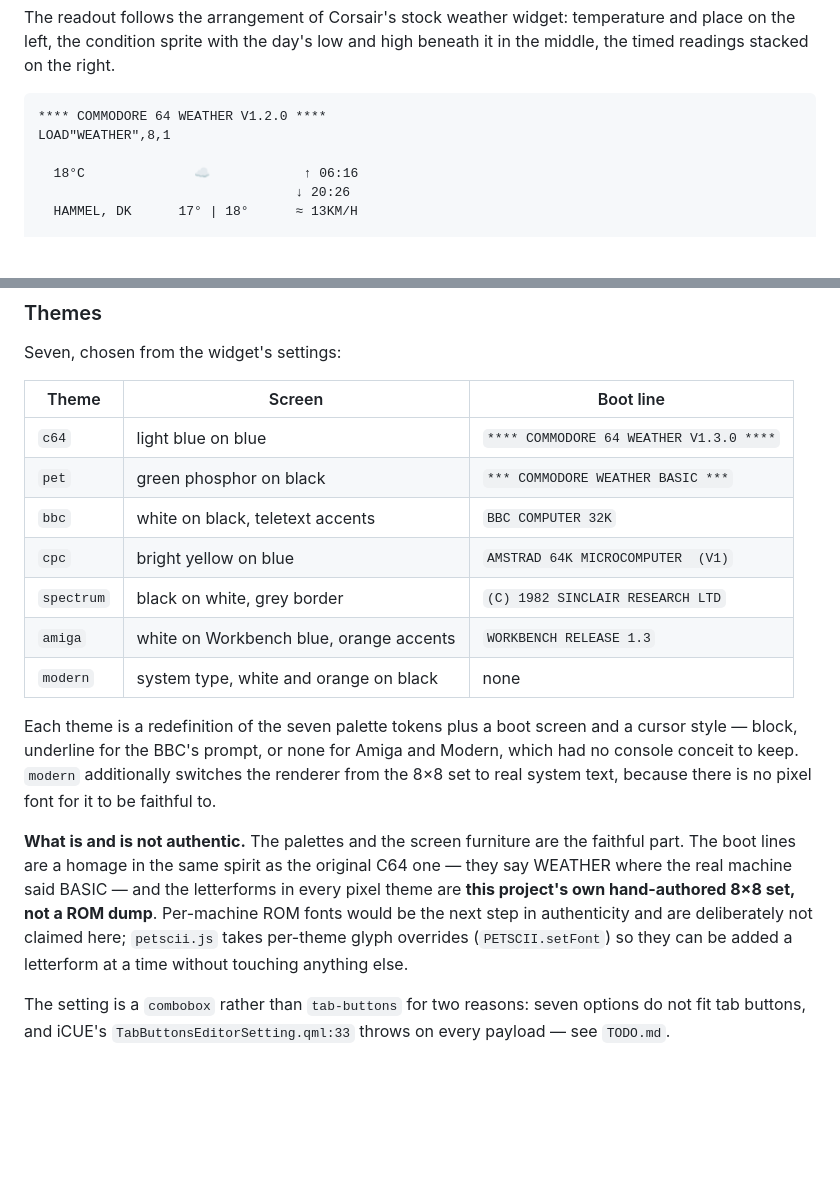
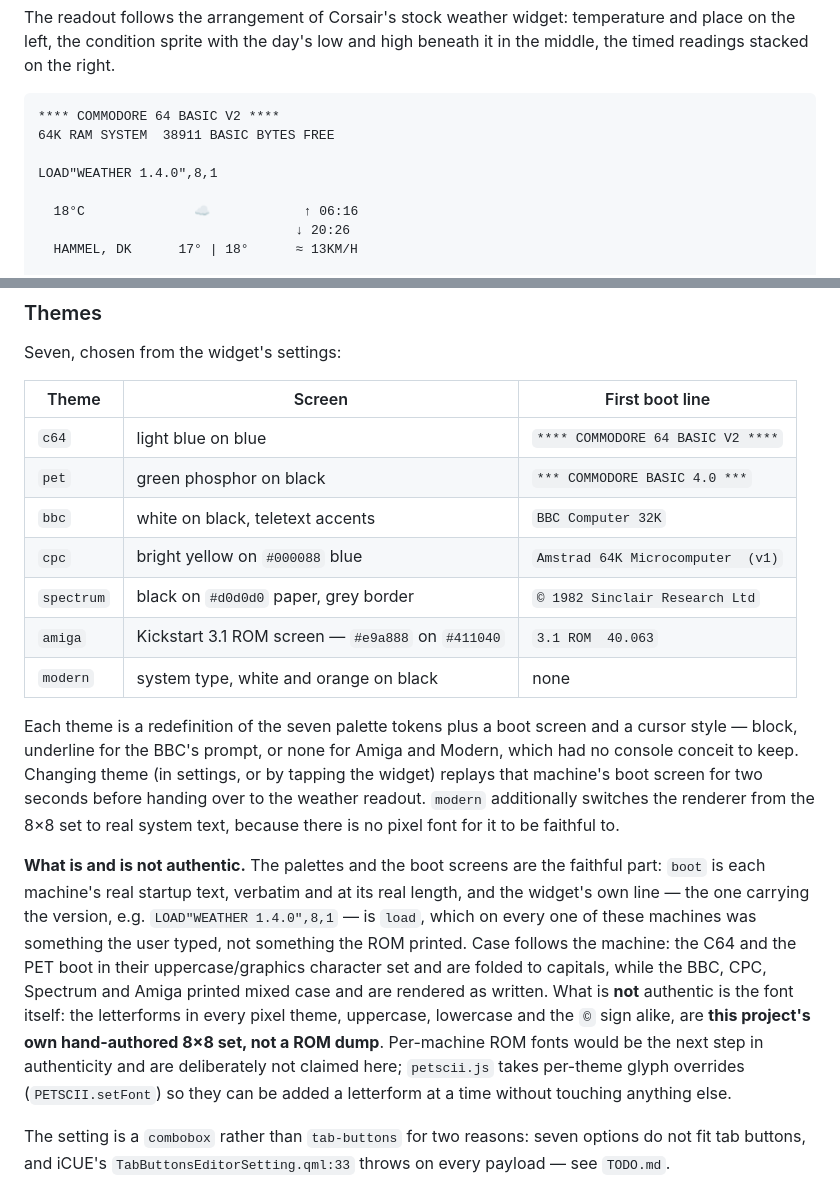
Before and after one commit to MichaelTroelsen/xeneon-edge-widgets, a Markdown page: README.md, 2 parts joined by grey strips. GitHub-like rendering; blank space fills up the shorter version.

Commit message:
Docs: catch README and TODO up with 1.4.0
README documented a boot banner that exists nowhere in the code. It printed
"**** COMMODORE 64 WEATHER V1.2.0 ****" as the example screen and quoted a boot
line per theme in the seven-row table, and four of those six were wrong in
substance rather than merely in version: pet said COMMODORE WEATHER BASIC, amiga
said WORKBENCH RELEASE 1.3 when the theme is now the Kickstart 3.1 ROM screen,
and bbc, cpc and spectrum were uppercased against machines that print mixed case.

The table now quotes THEMES[x].boot[0] verbatim, checked theme by theme against
widget.js, and carries the three sampled palette values with it. The authenticity
paragraph drops the WEATHER-for-BASIC homage claim, which stopped being true at
1.4.0, and gains the case rule. The letterforms-are-not-a-ROM-dump claim is kept
untouched and now says explicitly that it covers the lowercase and the copyright
sign too, since those are new and equally hand-authored.

TODO's Claude Code Usage header said 1.9.0 against a manifest reading 1.9.1.

Written by a delegated agent under /runqueue and verified here rather than taken
on trust: grep for the old banner returns nothing, and each theme's boot[0] was
parsed out of widget.js and tested for presence in README - seven themes, six
with a line to quote, all matching, modern correctly listed as none.

Co-Authored-By: Claude Opus 5 <noreply@anthropic.com>

````diff
--- a/README.md
+++ b/README.md
@@ -38,8 +38,10 @@ temperature and place on the left, the condition sprite with the day's low and
 high beneath it in the middle, the timed readings stacked on the right.
 
 ```
-**** COMMODORE 64 WEATHER V1.2.0 ****
-LOAD"WEATHER",8,1
+**** COMMODORE 64 BASIC V2 ****
+64K RAM SYSTEM  38911 BASIC BYTES FREE
+
+LOAD"WEATHER 1.4.0",8,1
 
   18°C              ☁            ↑ 06:16
                                  ↓ 20:26
@@ -62,30 +64,38 @@ sun swapped for a moon after sunset via the API's `is_day` flag.
 
 Seven, chosen from the widget's settings:
 
-| Theme | Screen | Boot line |
+| Theme | Screen | First boot line |
 |---|---|---|
-| `c64` | light blue on blue | `**** COMMODORE 64 WEATHER V1.3.0 ****` |
-| `pet` | green phosphor on black | `*** COMMODORE WEATHER BASIC ***` |
-| `bbc` | white on black, teletext accents | `BBC COMPUTER 32K` |
-| `cpc` | bright yellow on blue | `AMSTRAD 64K MICROCOMPUTER  (V1)` |
-| `spectrum` | black on white, grey border | `(C) 1982 SINCLAIR RESEARCH LTD` |
-| `amiga` | white on Workbench blue, orange accents | `WORKBENCH RELEASE 1.3` |
+| `c64` | light blue on blue | `**** COMMODORE 64 BASIC V2 ****` |
+| `pet` | green phosphor on black | `*** COMMODORE BASIC 4.0 ***` |
+| `bbc` | white on black, teletext accents | `BBC Computer 32K` |
+| `cpc` | bright yellow on `#000088` blue | `Amstrad 64K Microcomputer  (v1)` |
+| `spectrum` | black on `#d0d0d0` paper, grey border | `© 1982 Sinclair Research Ltd` |
+| `amiga` | Kickstart 3.1 ROM screen — `#e9a888` on `#411040` | `3.1 ROM  40.063` |
 | `modern` | system type, white and orange on black | none |
 
 Each theme is a redefinition of the seven palette tokens plus a boot screen and
 a cursor style — block, underline for the BBC's prompt, or none for Amiga and
-Modern, which had no console conceit to keep. `modern` additionally switches the
+Modern, which had no console conceit to keep. Changing theme (in settings, or
+by tapping the widget) replays that machine's boot screen for two seconds
+before handing over to the weather readout. `modern` additionally switches the
 renderer from the 8×8 set to real system text, because there is no pixel font
 for it to be faithful to.
 
-**What is and is not authentic.** The palettes and the screen furniture are the
-faithful part. The boot lines are a homage in the same spirit as the original
-C64 one — they say WEATHER where the real machine said BASIC — and the
-letterforms in every pixel theme are **this project's own hand-authored 8×8
-set, not a ROM dump**. Per-machine ROM fonts would be the next step in
-authenticity and are deliberately not claimed here; `petscii.js` takes per-theme
-glyph overrides (`PETSCII.setFont`) so they can be added a letterform at a time
-without touching anything else.
+**What is and is not authentic.** The palettes and the boot screens are the
+faithful part: `boot` is each machine's real startup text, verbatim and at its
+real length, and the widget's own line — the one carrying the version, e.g.
+`LOAD"WEATHER 1.4.0",8,1` — is `load`, which on every one of these machines was
+something the user typed, not something the ROM printed. Case follows the
+machine: the C64 and the PET boot in their uppercase/graphics character set and
+are folded to capitals, while the BBC, CPC, Spectrum and Amiga printed mixed
+case and are rendered as written. What is **not** authentic is the font itself:
+the letterforms in every pixel theme, uppercase, lowercase and the `©` sign
+alike, are **this project's own hand-authored 8×8 set, not a ROM dump**.
+Per-machine ROM fonts would be the next step in authenticity and are
+deliberately not claimed here; `petscii.js` takes per-theme glyph overrides
+(`PETSCII.setFont`) so they can be added a letterform at a time without
+touching anything else.
 
 The setting is a `combobox` rather than `tab-buttons` for two reasons: seven
 options do not fit tab buttons, and iCUE's `TabButtonsEditorSetting.qml:33`
````
Also changed, not shown: TODO.md (+1 -1 lines).
